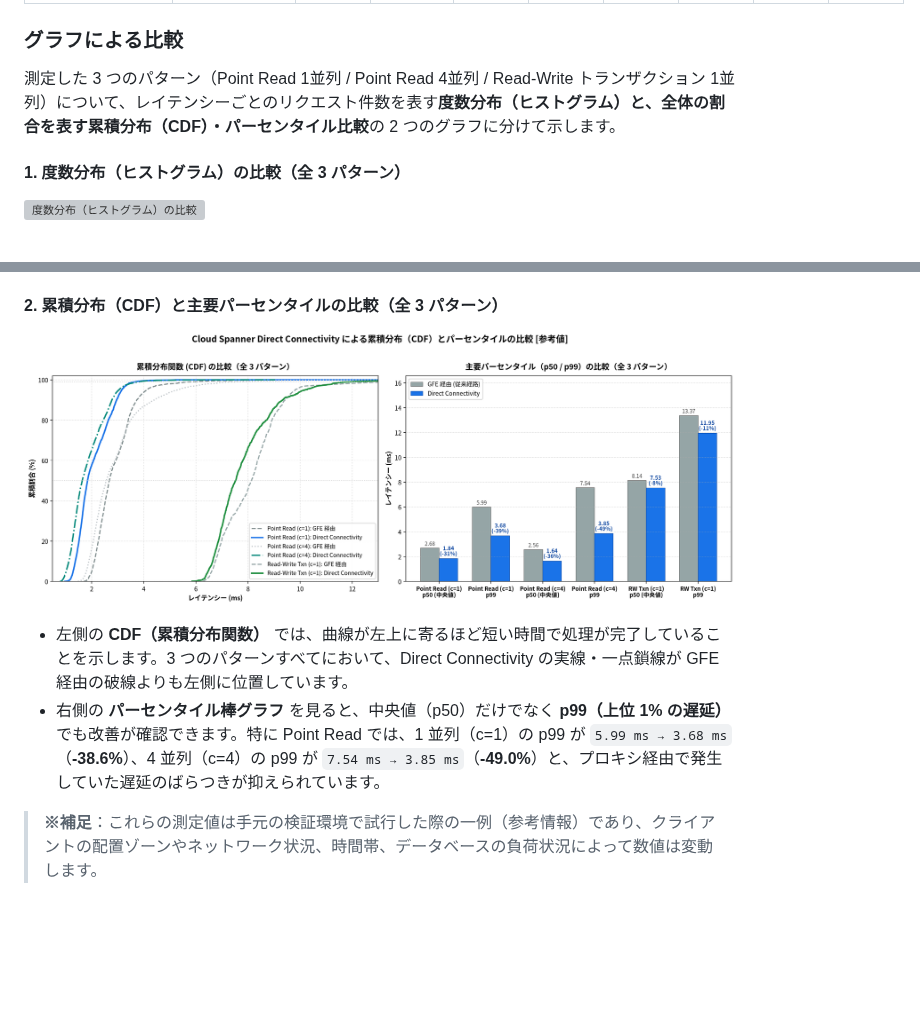
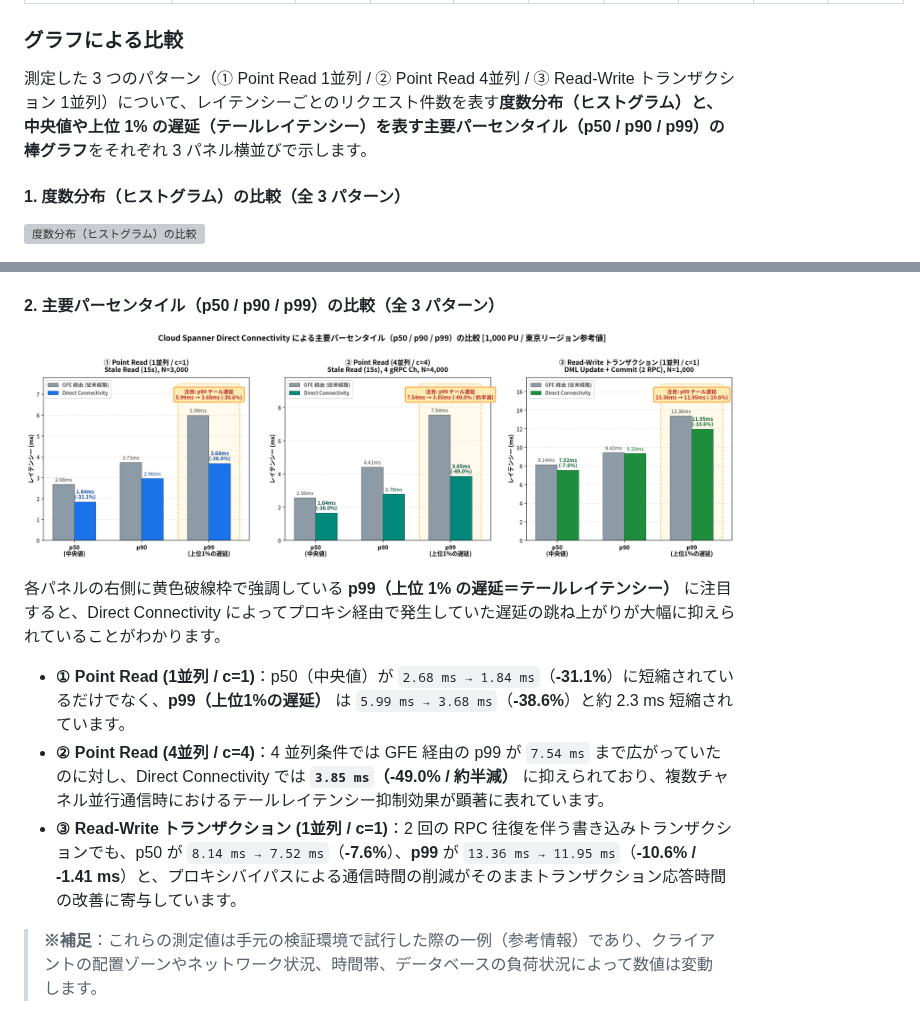
Before and after one commit to michity15169/zenn-content, a Markdown page: articles/80f52aa388bf02.md, 2 parts joined by grey strips. GitHub-like rendering; pictures changed too: images/spanner_direct_connectivity_cdf_percentiles.png (deleted), images/spanner_direct_connectivity_percentiles.png (added); blank space fills up the shorter version; grey boxes are pictures that could not be loaded.

Commit message:
Replace busy CDF+percentile chart with 3-panel side-by-side percentile comparison matching histogram layout

```diff
--- a/articles/80f52aa388bf02.md
+++ b/articles/80f52aa388bf02.md
@@ -126,7 +126,7 @@ Direct Connectivity の効果を確認するため、東京リージョン（`re
 
 ### グラフによる比較
 
-測定した 3 つのパターン（Point Read 1並列 / Point Read 4並列 / Read-Write トランザクション 1並列）について、レイテンシーごとのリクエスト件数を表す**度数分布（ヒストグラム）**と、全体の割合を表す**累積分布（CDF）・パーセンタイル比較**の 2 つのグラフに分けて示します。
+測定した 3 つのパターン（① Point Read 1並列 / ② Point Read 4並列 / ③ Read-Write トランザクション 1並列）について、レイテンシーごとのリクエスト件数を表す**度数分布（ヒストグラム）**と、中央値や上位 1% の遅延（テールレイテンシー）を表す**主要パーセンタイル（p50 / p90 / p99）の棒グラフ**をそれぞれ 3 パネル横並びで示します。
 
 #### 1. 度数分布（ヒストグラム）の比較（全 3 パターン）
 
@@ -136,12 +136,15 @@ Direct Connectivity の効果を確認するため、東京リージョン（`re
 * **② Point Read (4並列 / c=4)**：4 本の gRPC チャネルを並行利用する 4 並列条件でも同様に分布が左へシフトしており、中央値（p50）は `2.56 ms` から **`1.64 ms`（-36.0%）**、最小値は **`0.80 ms`** となっています。
 * **③ Read-Write トランザクション (1並列 / c=1)**：`ExecuteSql`（DML）と `Commit` の 2 回の RPC 往復を行うトランザクションにおいても、緑色の分布（Direct Connectivity）がグレー（GFE 経由）より左へ寄っており、中央値（p50）で `8.14 ms` から **`7.52 ms`（-0.62 ms / -7.6%）** に短縮されています。
 
-#### 2. 累積分布（CDF）と主要パーセンタイルの比較（全 3 パターン）
+#### 2. 主要パーセンタイル（p50 / p90 / p99）の比較（全 3 パターン）
 
-![累積分布（CDF）とパーセンタイルの比較](/images/spanner_direct_connectivity_cdf_percentiles.png)
+![主要パーセンタイル（p50 / p90 / p99）の比較](/images/spanner_direct_connectivity_percentiles.png)
 
-* 左側の **CDF（累積分布関数）** では、曲線が左上に寄るほど短い時間で処理が完了していることを示します。3 つのパターンすべてにおいて、Direct Connectivity の実線・一点鎖線が GFE 経由の破線よりも左側に位置しています。
-* 右側の **パーセンタイル棒グラフ** を見ると、中央値（p50）だけでなく **p99（上位 1% の遅延）** でも改善が確認できます。特に Point Read では、1 並列（c=1）の p99 が `5.99 ms → 3.68 ms`（**-38.6%**）、4 並列（c=4）の p99 が `7.54 ms → 3.85 ms`（**-49.0%**）と、プロキシ経由で発生していた遅延のばらつきが抑えられています。
+各パネルの右側に黄色破線枠で強調している **p99（上位 1% の遅延＝テールレイテンシー）** に注目すると、Direct Connectivity によってプロキシ経由で発生していた遅延の跳ね上がりが大幅に抑えられていることがわかります。
+
+* **① Point Read (1並列 / c=1)**：p50（中央値）が `2.68 ms → 1.84 ms`（**-31.1%**）に短縮されているだけでなく、**p99（上位1%の遅延）** は `5.99 ms → 3.68 ms`（**-38.6%**）と約 2.3 ms 短縮されています。
+* **② Point Read (4並列 / c=4)**：4 並列条件では GFE 経由の p99 が `7.54 ms` まで広がっていたのに対し、Direct Connectivity では **`3.85 ms`（-49.0% / 約半減）** に抑えられており、複数チャネル並行通信時におけるテールレイテンシー抑制効果が顕著に表れています。
+* **③ Read-Write トランザクション (1並列 / c=1)**：2 回の RPC 往復を伴う書き込みトランザクションでも、p50 が `8.14 ms → 7.52 ms`（**-7.6%**）、**p99** が `13.36 ms → 11.95 ms`（**-10.6% / -1.41 ms**）と、プロキシバイパスによる通信時間の削減がそのままトランザクション応答時間の改善に寄与しています。
 
 > **※補足**：これらの測定値は手元の検証環境で試行した際の一例（参考情報）であり、クライアントの配置ゾーンやネットワーク状況、時間帯、データベースの負荷状況によって数値は変動します。
 
```
